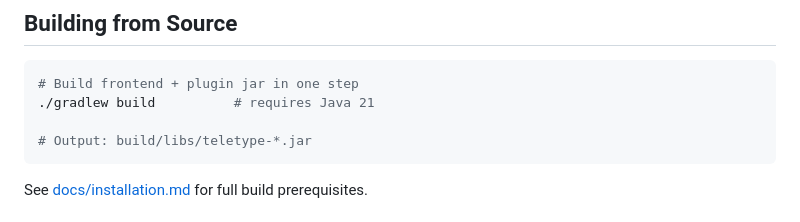
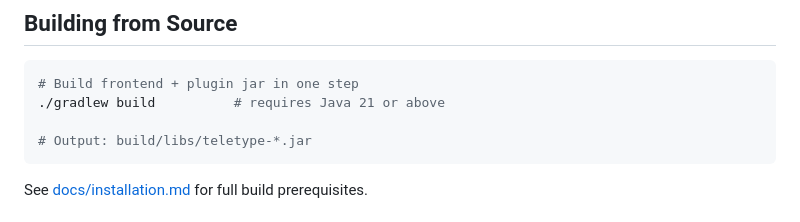
Before and after one commit to Earth1283/Teletype, a Markdown page: README.md, the part around the change. Rendered like a GitHub page.

````diff
--- a/README.md
+++ b/README.md
@@ -55,7 +55,7 @@ Read them. They exist so you don't have to open an issue asking a question alrea
 
 ```bash
 # Build frontend + plugin jar in one step
-./gradlew build          # requires Java 21
+./gradlew build          # requires Java 21 or above
 
 # Output: build/libs/teletype-*.jar
 ```
````
